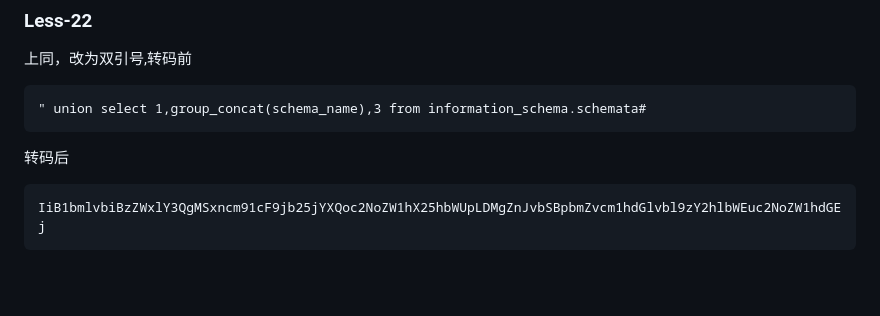
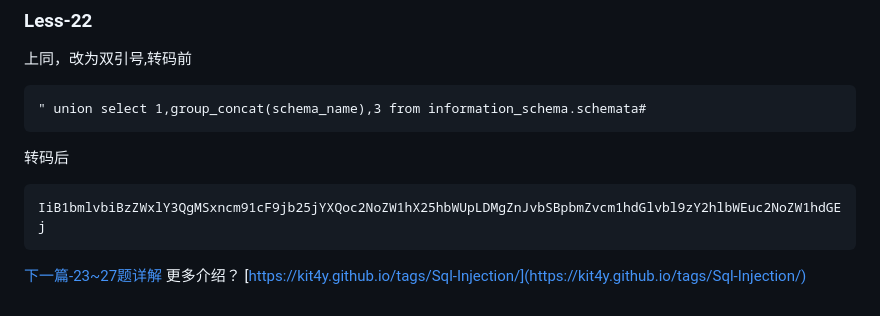
Before and after one commit to bkfish/Sql-Injection, a Markdown page: README5.md, the part around the change. Drawn GitHub-style; blank space fills up the shorter version.

````diff
--- a/README5.md
+++ b/README5.md
@@ -105,3 +105,7 @@ JykgdW5pb24gc2VsZWN0IDEsZ3JvdXBfY29uY2F0KHNjaGVtYV9uYW1lKSwzIGZyb20gaW5mb3JtYXRp
 ```
 IiB1bmlvbiBzZWxlY3QgMSxncm91cF9jb25jYXQoc2NoZW1hX25hbWUpLDMgZnJvbSBpbmZvcm1hdGlvbl9zY2hlbWEuc2NoZW1hdGEj
 ```
+
+[下一篇-23~27题详解](README6.md)
+更多介绍？
+[https://kit4y.github.io/tags/Sql-Injection/](https://kit4y.github.io/tags/Sql-Injection/)
````
Also changed, not shown: README6.md (added, +161 -0 lines), image/61.png (added), image/62.png (added), image/63.png (added).
